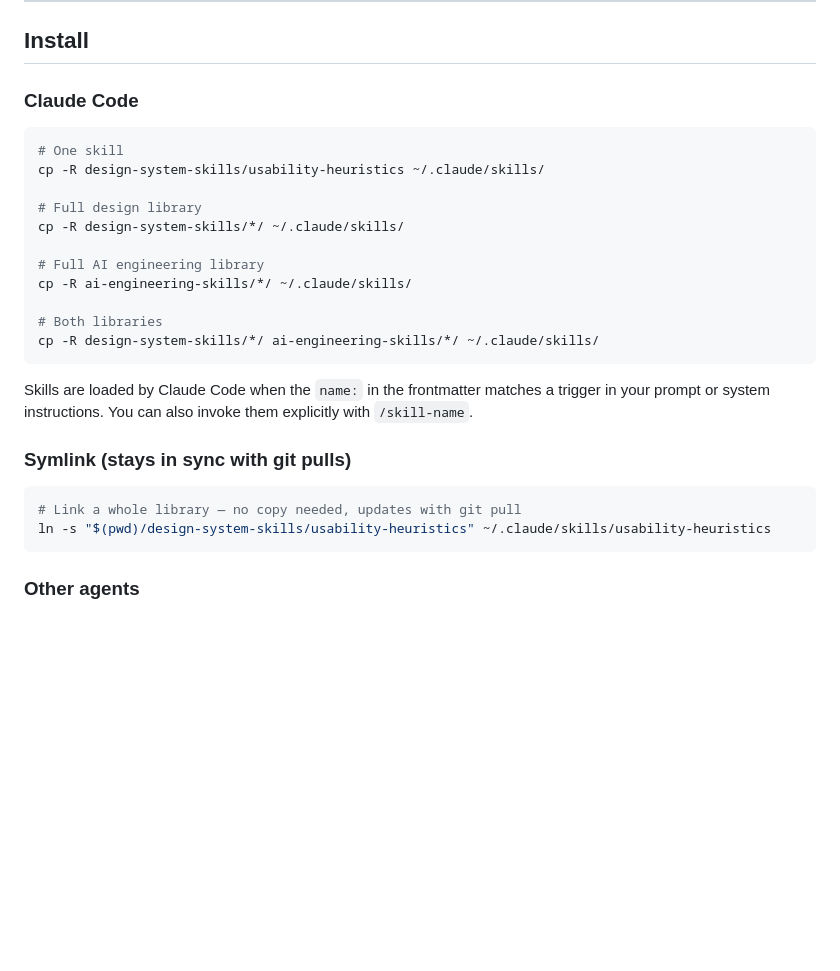
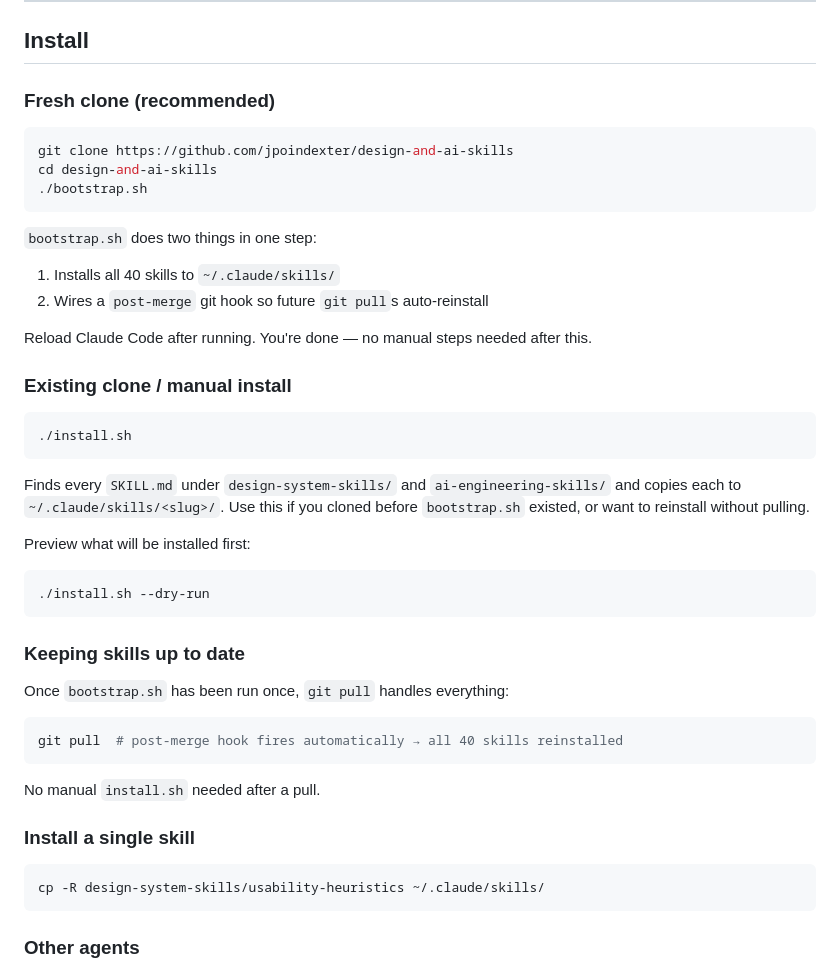
Before and after one commit to jpoindexter/design-and-ai-skills, a Markdown page: README.md, the part around the change. Drawn GitHub-style; blank space fills up the shorter version.

Commit message:
docs: expand Install section with bootstrap + auto-update instructions
Co-Authored-By: Claude Sonnet 4.6 <noreply@anthropic.com>

````diff
--- a/README.md
+++ b/README.md
@@ -164,29 +164,48 @@ For engineers shipping LLM and agent systems in production. Grounded in specific
 
 ## Install
 
-### Claude Code
+### Fresh clone (recommended)
 
 ```bash
-# One skill
-cp -R design-system-skills/usability-heuristics ~/.claude/skills/
-
-# Full design library
-cp -R design-system-skills/*/ ~/.claude/skills/
-
-# Full AI engineering library
-cp -R ai-engineering-skills/*/ ~/.claude/skills/
-
-# Both libraries
-cp -R design-system-skills/*/ ai-engineering-skills/*/ ~/.claude/skills/
+git clone https://github.com/jpoindexter/design-and-ai-skills
+cd design-and-ai-skills
+./bootstrap.sh
 ```
 
-Skills are loaded by Claude Code when the `name:` in the frontmatter matches a trigger in your prompt or system instructions. You can also invoke them explicitly with `/skill-name`.
+`bootstrap.sh` does two things in one step:
+1. Installs all 40 skills to `~/.claude/skills/`
+2. Wires a `post-merge` git hook so future `git pull`s auto-reinstall
 
-### Symlink (stays in sync with git pulls)
+Reload Claude Code after running. You're done — no manual steps needed after this.
+
+### Existing clone / manual install
 
 ```bash
-# Link a whole library — no copy needed, updates with git pull
-ln -s "$(pwd)/design-system-skills/usability-heuristics" ~/.claude/skills/usability-heuristics
+./install.sh
+```
+
+Finds every `SKILL.md` under `design-system-skills/` and `ai-engineering-skills/` and copies each to `~/.claude/skills/<slug>/`. Use this if you cloned before `bootstrap.sh` existed, or want to reinstall without pulling.
+
+Preview what will be installed first:
+
+```bash
+./install.sh --dry-run
+```
+
+### Keeping skills up to date
+
+Once `bootstrap.sh` has been run once, `git pull` handles everything:
+
+```bash
+git pull  # post-merge hook fires automatically → all 40 skills reinstalled
+```
+
+No manual `install.sh` needed after a pull.
+
+### Install a single skill
+
+```bash
+cp -R design-system-skills/usability-heuristics ~/.claude/skills/
 ```
 
 ### Other agents
````
